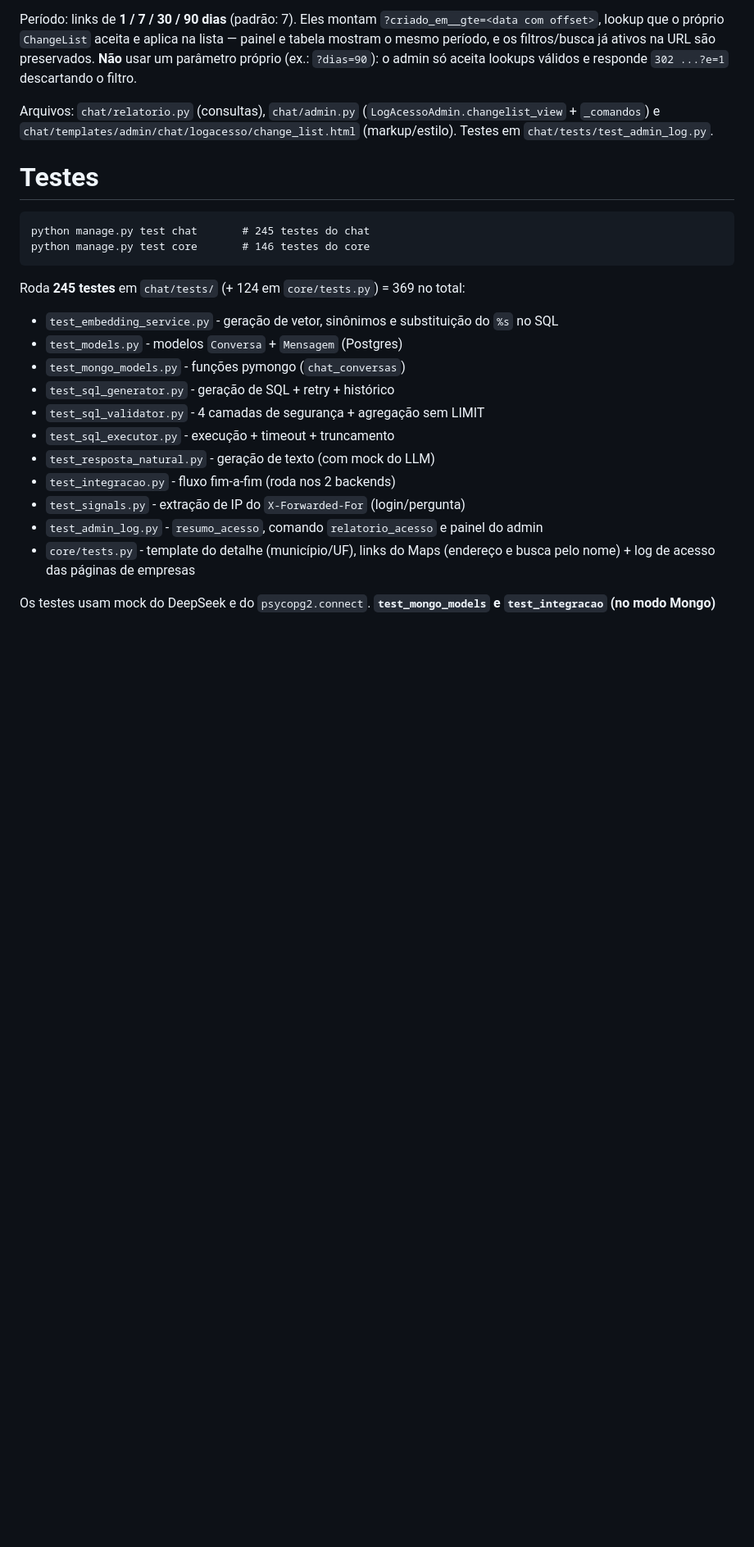
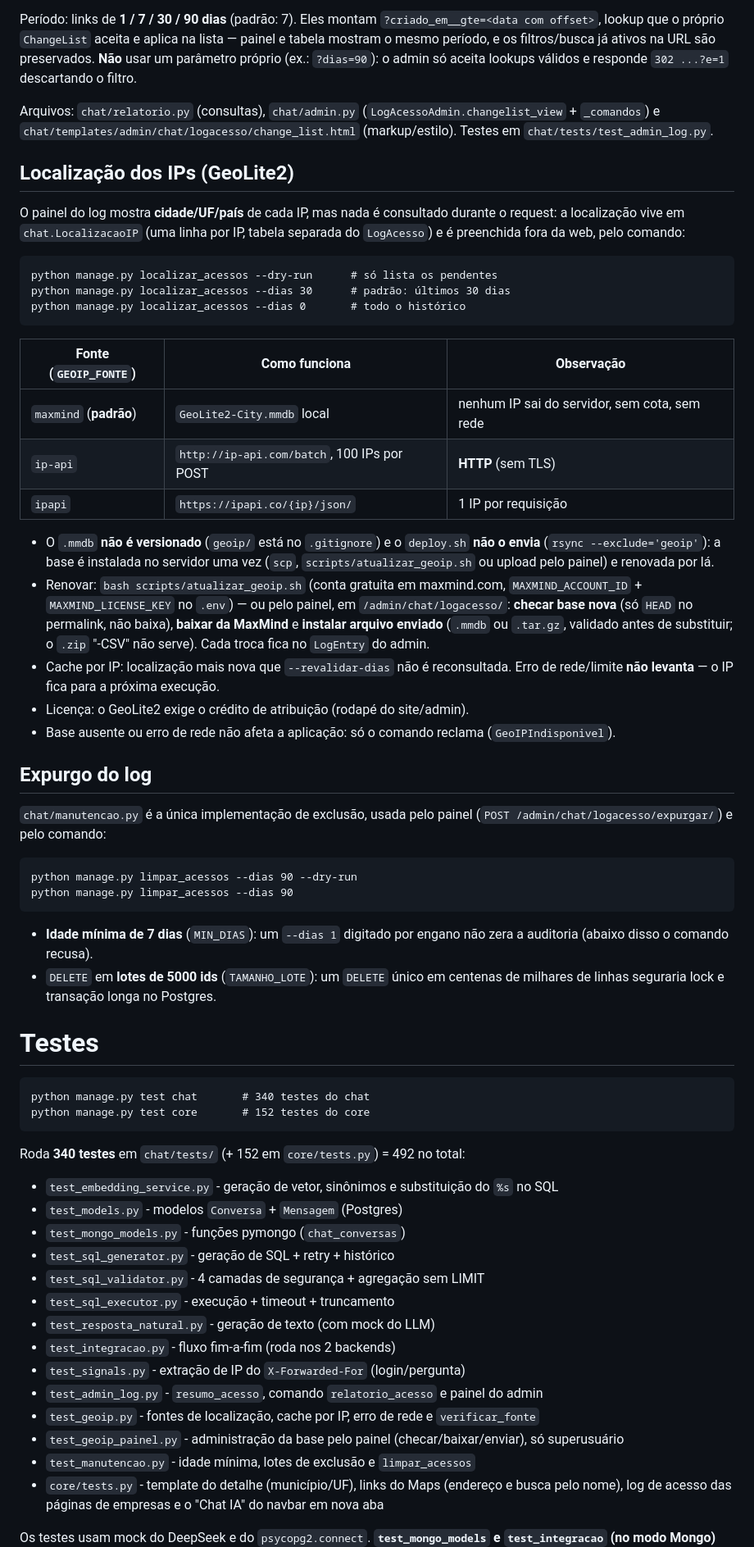
Before and after one commit to antoniorosasse/cnpj_interface, a Markdown page: README.md, the part around one of its changes. Shown at 82% size. Drawn GitHub-style; blank space fills up the shorter version.

```diff
--- a/README.md
+++ b/README.md
@@ -953,12 +964,57 @@ Arquivos: `chat/relatorio.py` (consultas), `chat/admin.py`
 `chat/templates/admin/chat/logacesso/change_list.html` (markup/estilo).
 Testes em `chat/tests/test_admin_log.py`.
 
+## Localização dos IPs (GeoLite2)
+
+O painel do log mostra **cidade/UF/país** de cada IP, mas nada é consultado
+durante o request: a localização vive em `chat.LocalizacaoIP` (uma linha por IP,
+tabela separada do `LogAcesso`) e é preenchida fora da web, pelo comando:
+
+    python manage.py localizar_acessos --dry-run      # só lista os pendentes
+    python manage.py localizar_acessos --dias 30      # padrão: últimos 30 dias
+    python manage.py localizar_acessos --dias 0       # todo o histórico
+
+| Fonte (`GEOIP_FONTE`) | Como funciona | Observação |
+|---|---|---|
+| `maxmind` (**padrão**) | `GeoLite2-City.mmdb` local | nenhum IP sai do servidor, sem cota, sem rede |
+| `ip-api` | `http://ip-api.com/batch`, 100 IPs por POST | **HTTP** (sem TLS) |
+| `ipapi` | `https://ipapi.co/{ip}/json/` | 1 IP por requisição |
+
+- O `.mmdb` **não é versionado** (`geoip/` está no `.gitignore`) e o `deploy.sh`
+  **não o envia** (`rsync --exclude='geoip'`): a base é instalada no servidor
+  uma vez (`scp`, `scripts/atualizar_geoip.sh` ou upload pelo painel) e renovada
+  por lá.
+- Renovar: `bash scripts/atualizar_geoip.sh` (conta gratuita em maxmind.com,
+  `MAXMIND_ACCOUNT_ID` + `MAXMIND_LICENSE_KEY` no `.env`) — ou pelo painel, em
+  `/admin/chat/logacesso/`: **checar base nova** (só `HEAD` no permalink, não
+  baixa), **baixar da MaxMind** e **instalar arquivo enviado** (`.mmdb` ou
+  `.tar.gz`, validado antes de substituir; o `.zip` "-CSV" não serve). Cada troca
+  fica no `LogEntry` do admin.
+- Cache por IP: localização mais nova que `--revalidar-dias` não é reconsultada.
+  Erro de rede/limite **não levanta** — o IP fica para a próxima execução.
+- Licença: o GeoLite2 exige o crédito de atribuição (rodapé do site/admin).
+- Base ausente ou erro de rede não afeta a aplicação: só o comando reclama
+  (`GeoIPIndisponivel`).
+
+## Expurgo do log
+
+`chat/manutencao.py` é a única implementação de exclusão, usada pelo painel
+(`POST /admin/chat/logacesso/expurgar/`) e pelo comando:
+
+    python manage.py limpar_acessos --dias 90 --dry-run
+    python manage.py limpar_acessos --dias 90
+
+- **Idade mínima de 7 dias** (`MIN_DIAS`): um `--dias 1` digitado por engano não
+  zera a auditoria (abaixo disso o comando recusa).
+- `DELETE` em **lotes de 5000 ids** (`TAMANHO_LOTE`): um `DELETE` único em
+  centenas de milhares de linhas seguraria lock e transação longa no Postgres.
+
 # Testes
 
-    python manage.py test chat       # 245 testes do chat
-    python manage.py test core       # 146 testes do core
+    python manage.py test chat       # 340 testes do chat
+    python manage.py test core       # 152 testes do core
 
-Roda **245 testes** em `chat/tests/` (+ 124 em `core/tests.py`) = 369 no total:
+Roda **340 testes** em `chat/tests/` (+ 152 em `core/tests.py`) = 492 no total:
 
 - `test_embedding_service.py` - geração de vetor, sinônimos e substituição do `%s` no SQL
 - `test_models.py` - modelos `Conversa` + `Mensagem` (Postgres)
@@ -970,7 +1026,10 @@ Roda **245 testes** em `chat/tests/` (+ 124 em `core/tests.py`) = 369 no total:
 - `test_integracao.py` - fluxo fim-a-fim (roda nos 2 backends)
 - `test_signals.py` - extração de IP do `X-Forwarded-For` (login/pergunta)
 - `test_admin_log.py` - `resumo_acesso`, comando `relatorio_acesso` e painel do admin
-- `core/tests.py` - template do detalhe (município/UF), links do Maps (endereço e busca pelo nome) + log de acesso das páginas de empresas
+- `test_geoip.py` - fontes de localização, cache por IP, erro de rede e `verificar_fonte`
+- `test_geoip_painel.py` - administração da base pelo painel (checar/baixar/enviar), só superusuário
+- `test_manutencao.py` - idade mínima, lotes de exclusão e `limpar_acessos`
+- `core/tests.py` - template do detalhe (município/UF), links do Maps (endereço e busca pelo nome), log de acesso das páginas de empresas e o "Chat IA" do navbar em nova aba
 
 Os testes usam mock do DeepSeek e do `psycopg2.connect`. **`test_mongo_models`
 e `test_integracao` (no modo Mongo) usam o MongoDB real e limpam a collection
```
Also changed, not shown: other parts of README.md (+20 -3 lines), .clinerules/00-projeto.md (+12 -0 lines).
